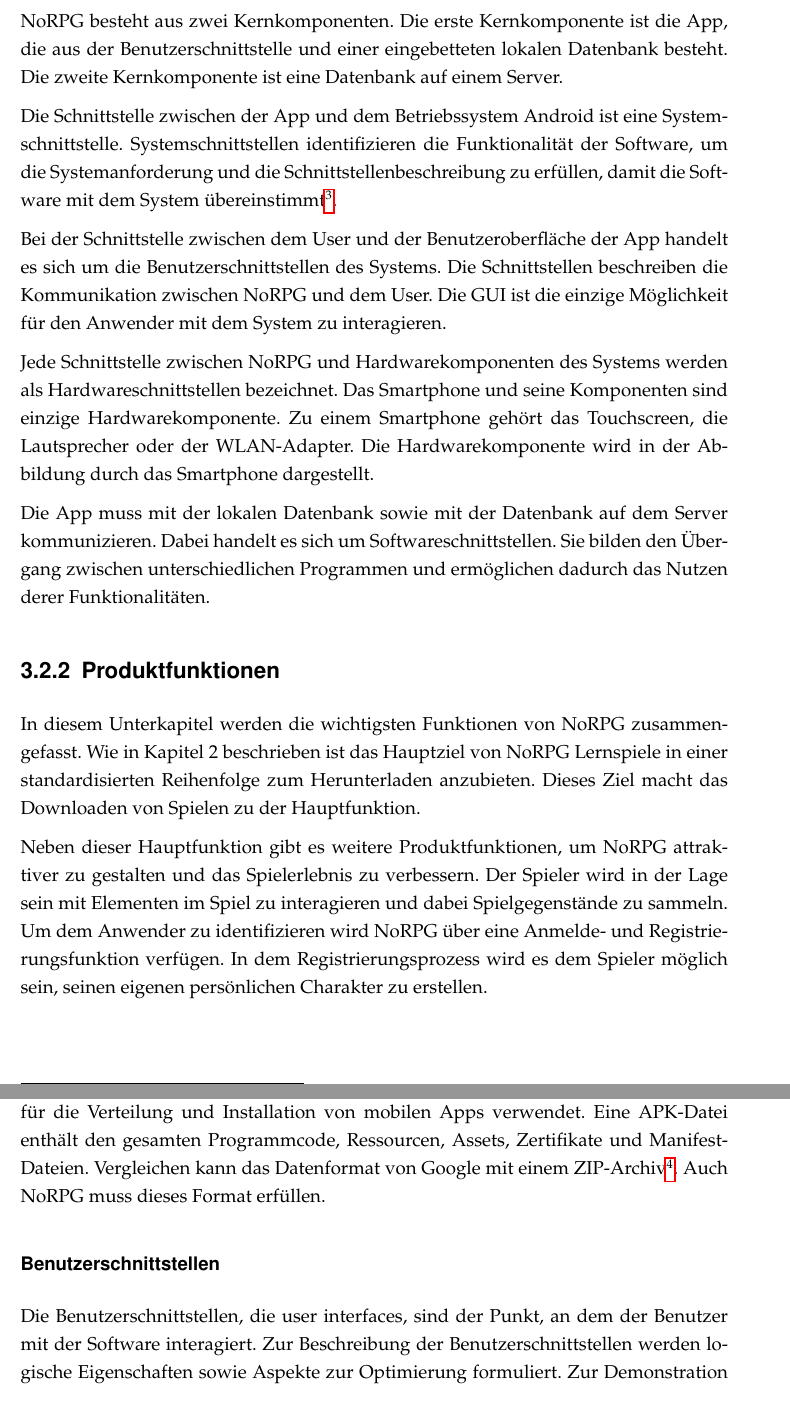
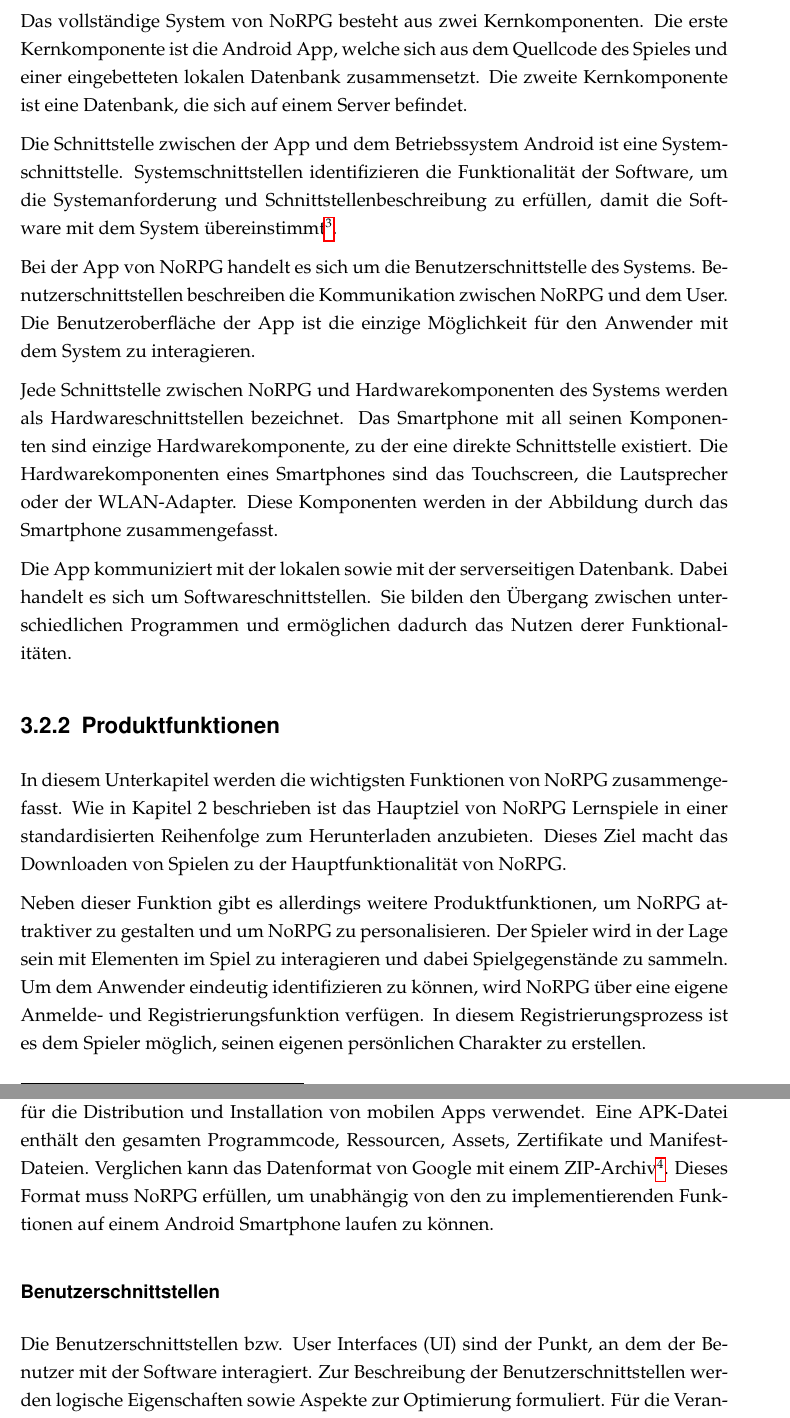
Before and after one commit to nappydevelopment/NoRPG-docs, a LaTeX document (TeX/vorlage.tex, which reads TeX/chapter/usecase.tex): two parts of pages 16 and 19 of 38 before the commit and two parts of pages 15 and 18 of 37 after it, joined at a grey line, cut so that both start at the same text. The pictures show the PDF file TeX/vorlage.pdf that the author committed with the source.

Commit message:
Update grammar

```diff
--- a/TeX/chapter/usecase.tex
+++ b/TeX/chapter/usecase.tex
@@ -24,8 +24,8 @@
 
 		\begin{center}
-			\includegraphics[width=10cm]{pics/HighLevelView.png}
+			\includegraphics[width=12cm]{pics/HighLevelView.png}
 			\captionof{figure}{High-Level-View von NoRPG}
 		\end{center}
 
-		NoRPG besteht aus zwei Kernkomponenten. Die erste Kernkomponente ist die App, die aus der Benutzerschnittstelle und einer eingebetteten lokalen Datenbank besteht. Die zweite Kernkomponente ist eine Datenbank auf einem Server.
+		Das vollständige System von NoRPG besteht aus zwei Kernkomponenten. Die erste Kernkomponente ist die Android App, welche sich aus dem Quellcode des Spieles und einer eingebetteten lokalen Datenbank zusammensetzt. Die zweite Kernkomponente ist eine Datenbank, die sich auf einem Server befindet.
 
@@ -33,14 +33,14 @@
 
-		Bei der Schnittstelle zwischen dem User und der Benutzeroberfläche der App handelt es sich um die Benutzerschnittstellen des Systems. Die Schnittstellen beschreiben die Kommunikation zwischen NoRPG und dem User. Die GUI ist die einzige Möglichkeit für den Anwender mit dem System zu interagieren.
+		Bei der App von NoRPG handelt es sich um die Benutzerschnittstelle des Systems. Benutzerschnittstellen beschreiben die Kommunikation zwischen NoRPG und dem User. Die Benutzeroberfläche der App ist die einzige Möglichkeit für den Anwender mit dem System zu interagieren.
 
-		Jede Schnittstelle zwischen NoRPG und Hardwarekomponenten des Systems werden als Hardwareschnittstellen bezeichnet. Das Smartphone und seine Komponenten sind einzige Hardwarekomponente. Zu einem Smartphone gehört das Touchscreen, die Lautsprecher oder der WLAN-Adapter. Die Hardwarekomponente wird in der Abbildung durch das Smartphone dargestellt.
+		Jede Schnittstelle zwischen NoRPG und Hardwarekomponenten des Systems werden als Hardwareschnittstellen bezeichnet. Das Smartphone mit all seinen Komponenten sind einzige Hardwarekomponente, zu der eine direkte  Schnittstelle existiert. Die Hardwarekomponenten eines Smartphones sind das Touchscreen, die Lautsprecher oder der WLAN-Adapter. Diese Komponenten werden in der Abbildung durch das Smartphone zusammengefasst.
 
-		Die App muss mit der lokalen Datenbank sowie mit der Datenbank auf dem Server kommunizieren. Dabei handelt es sich um Softwareschnittstellen. Sie bilden den Übergang zwischen unterschiedlichen Programmen und ermöglichen dadurch das Nutzen derer Funktionalitäten.
+		Die App kommuniziert mit der lokalen sowie mit der serverseitigen Datenbank. Dabei handelt es sich um Softwareschnittstellen. Sie bilden den Übergang zwischen unterschiedlichen Programmen und ermöglichen dadurch das Nutzen derer Funktionalitäten.
 
 	\subsection{Produktfunktionen}
-		In diesem Unterkapitel werden die wichtigsten Funktionen von NoRPG zusammengefasst. Wie in Kapitel 2 beschrieben ist das Hauptziel von NoRPG Lernspiele in einer standardisierten Reihenfolge zum Herunterladen anzubieten. Dieses Ziel macht das Downloaden von Spielen zu der Hauptfunktion.
+		In diesem Unterkapitel werden die wichtigsten Funktionen von NoRPG zusammengefasst. Wie in Kapitel 2 beschrieben ist das Hauptziel von NoRPG Lernspiele in einer standardisierten Reihenfolge zum Herunterladen anzubieten. Dieses Ziel macht das Downloaden von Spielen zu der Hauptfunktionalität von NoRPG.
 
-		Neben dieser Hauptfunktion gibt es weitere Produktfunktionen, um NoRPG attraktiver zu gestalten und das Spielerlebnis zu verbessern. Der Spieler wird in der Lage sein mit Elementen im Spiel zu interagieren und dabei Spielgegenstände zu sammeln. Um dem Anwender zu identifizieren wird NoRPG über eine Anmelde- und Registrierungsfunktion verfügen. In dem Registrierungsprozess wird es dem Spieler möglich sein, seinen eigenen persönlichen Charakter zu erstellen.
+		Neben dieser Funktion gibt es allerdings weitere Produktfunktionen, um NoRPG attraktiver zu gestalten und um NoRPG zu personalisieren. Der Spieler wird in der Lage sein mit Elementen im Spiel zu interagieren und dabei Spielgegenstände zu sammeln. Um dem Anwender eindeutig identifizieren zu können, wird NoRPG über eine eigene Anmelde- und Registrierungsfunktion verfügen. In diesem Registrierungsprozess ist es dem Spieler möglich, seinen eigenen persönlichen Charakter zu erstellen.
 
 		Im Spiel selbst wird es neben Spieloptionen wie Qualitäts- und Audioeinstellungen noch Features geben, die das Spielerlebnis verbessern sollen. Der User wird in der Lage sein eine Karte von der Spielwelt zu öffnen, eine Liste von allen herunterladbaren Spielen zu verwalten und seinen Fortschritt zu betrachten.
 
@@ -99,8 +99,8 @@
 
 			Der Gültigkeitsbereich der Systemschnittstelle ist auf die App begrenzt und hat keinerlei direkte Auswirkung auf den Server.
 
-			Das Datenformat von Android ist das Android Application Package (APK) und wird für die Verteilung und Installation von mobilen Apps verwendet. Eine APK-Datei enthält den gesamten Programmcode, Ressourcen, Assets, Zertifikate und Manifest-Dateien. Vergleichen kann das Datenformat von Google mit einem ZIP-Archiv\footnote{vgl. \url{https://sites.google.com/site/io/inside-the-android-application-framework}}. Auch NoRPG muss dieses Format erfüllen.
+			Das Datenformat von Android ist das Android Application Package (APK) und wird für die Distribution und Installation von mobilen Apps verwendet. Eine APK-Datei enthält den gesamten Programmcode, Ressourcen, Assets, Zertifikate und Manifest-Dateien. Verglichen kann das Datenformat von Google mit einem ZIP-Archiv\footnote{vgl. \url{https://sites.google.com/site/io/inside-the-android-application-framework}}. Dieses Format muss NoRPG erfüllen, um unabhängig von den zu implementierenden Funktionen auf einem Android Smartphone laufen zu können.
 
 		\subsubsection{Benutzerschnittstellen}
-			Die Benutzerschnittstellen, die user interfaces, sind der Punkt, an dem der Benutzer mit der Software interagiert. Zur Beschreibung der Benutzerschnittstellen werden logische Eigenschaften sowie Aspekte zur Optimierung formuliert. Zur Demonstration werden Mockups verwendet. Mockups stellen dar, wie die Oberfläche aussehen kann. Die am Projektende implementierte Oberfläche kann sich von den Mockups unterscheiden.
+			Die Benutzerschnittstellen bzw. User Interfaces (UI) sind der Punkt, an dem der Benutzer mit der Software interagiert. Zur Beschreibung der Benutzerschnittstellen werden logische Eigenschaften sowie Aspekte zur Optimierung formuliert. Für die Veranschaulichung werden Mockups verwendet. Mockups stellen dar, wie die Oberfläche aussehen kann. Die am Projektende implementierte Benutzeroberfläche kann sich von den Mockups unterscheiden.
 
```
Also changed, not shown: TeX/pics/HighLevelView.png, TeX/vorlage.pdf, TeX/chapter/usecase.tex (29 more changed lines), 1 other file.
